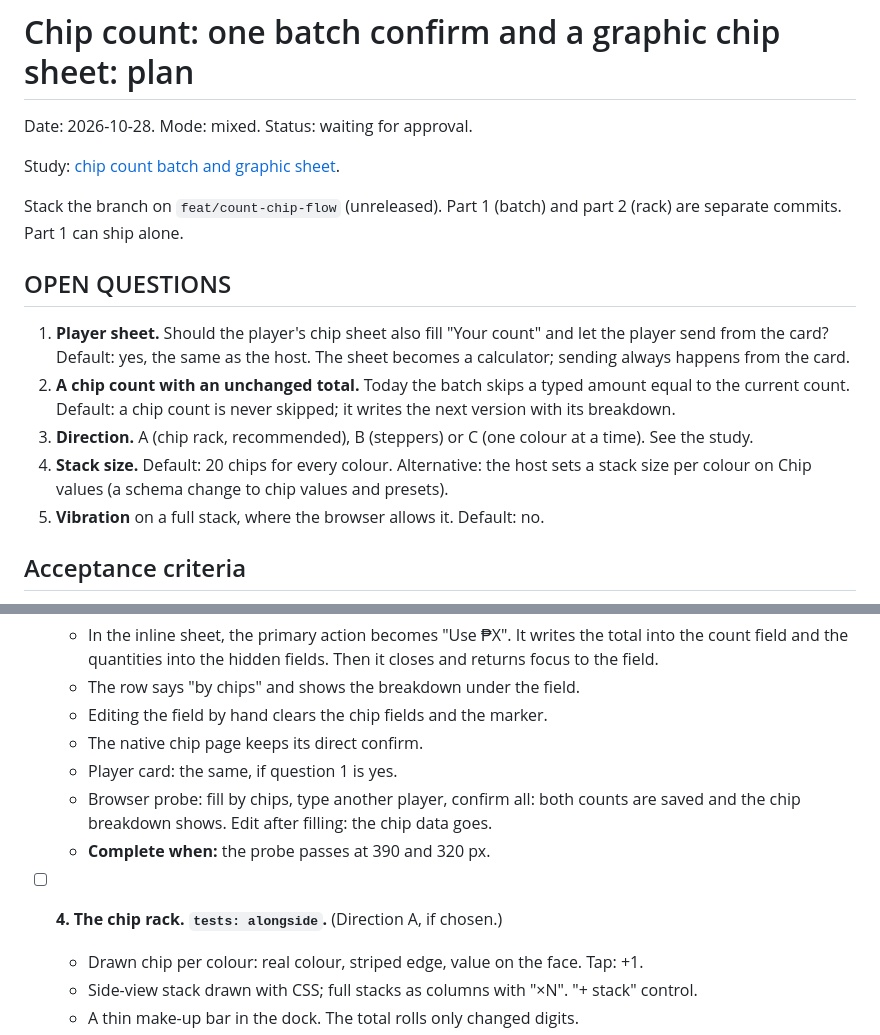
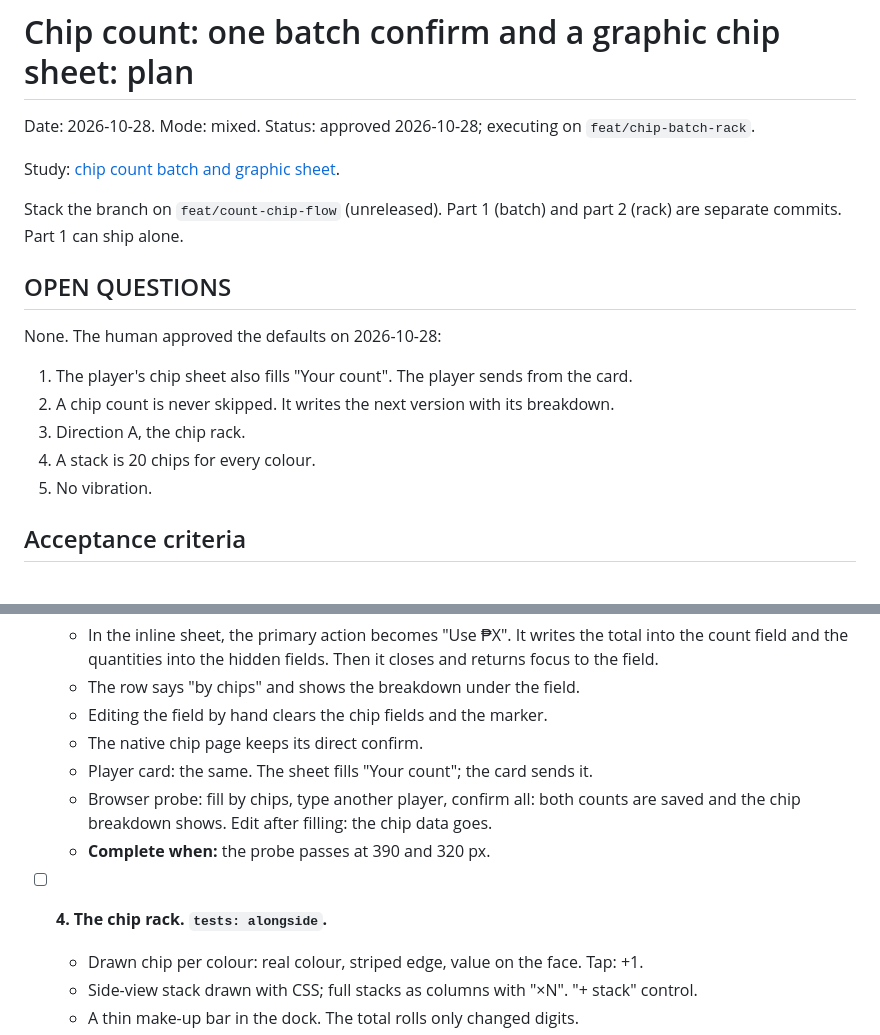
Before and after one commit to ShmuelNg1212/PokerNights, a Markdown page: doc/plan/1793185391_chip_count_batch_and_graphic.md, 2 parts joined by grey strips. GitHub-like rendering.

Commit message:
docs: fold approved answers into the chip batch and rack plan
Co-Authored-By: Claude Opus 5.5 <noreply@anthropic.com>

```diff
--- a/doc/plan/1793185391_chip_count_batch_and_graphic.md
+++ b/doc/plan/1793185391_chip_count_batch_and_graphic.md
@@ -1,6 +1,6 @@
 # Chip count: one batch confirm and a graphic chip sheet: plan
 
-Date: 2026-10-28. Mode: mixed. Status: waiting for approval.
+Date: 2026-10-28. Mode: mixed. Status: approved 2026-10-28; executing on `feat/chip-batch-rack`.
 
 Study: [chip count batch and graphic sheet](../study/1793185391_chip_count_batch_and_graphic.md).
 
@@ -8,11 +8,13 @@ Stack the branch on `feat/count-chip-flow` (unreleased). Part 1 (batch) and part
 
 ## OPEN QUESTIONS
 
-1. **Player sheet.** Should the player's chip sheet also fill "Your count" and let the player send from the card? Default: yes, the same as the host. The sheet becomes a calculator; sending always happens from the card.
-2. **A chip count with an unchanged total.** Today the batch skips a typed amount equal to the current count. Default: a chip count is never skipped; it writes the next version with its breakdown.
-3. **Direction.** A (chip rack, recommended), B (steppers) or C (one colour at a time). See the study.
-4. **Stack size.** Default: 20 chips for every colour. Alternative: the host sets a stack size per colour on Chip values (a schema change to chip values and presets).
-5. **Vibration** on a full stack, where the browser allows it. Default: no.
+None. The human approved the defaults on 2026-10-28:
+
+1. The player's chip sheet also fills "Your count". The player sends from the card.
+2. A chip count is never skipped. It writes the next version with its breakdown.
+3. Direction A, the chip rack.
+4. A stack is 20 chips for every colour.
+5. No vibration.
 
 ## Acceptance criteria
 
@@ -43,11 +45,11 @@ Stack the branch on `feat/count-chip-flow` (unreleased). Part 1 (batch) and part
   - The row says "by chips" and shows the breakdown under the field.
   - Editing the field by hand clears the chip fields and the marker.
   - The native chip page keeps its direct confirm.
-  - Player card: the same, if question 1 is yes.
+  - Player card: the same. The sheet fills "Your count"; the card sends it.
   - Browser probe: fill by chips, type another player, confirm all: both counts are saved and the chip breakdown shows. Edit after filling: the chip data goes.
   - **Complete when:** the probe passes at 390 and 320 px.
 
-- [ ] **4. The chip rack. `tests: alongside`.** (Direction A, if chosen.)
+- [ ] **4. The chip rack. `tests: alongside`.**
   - Drawn chip per colour: real colour, striped edge, value on the face. Tap: +1.
   - Side-view stack drawn with CSS; full stacks as columns with "×N". "+ stack" control.
   - A thin make-up bar in the dock. The total rolls only changed digits.
```
